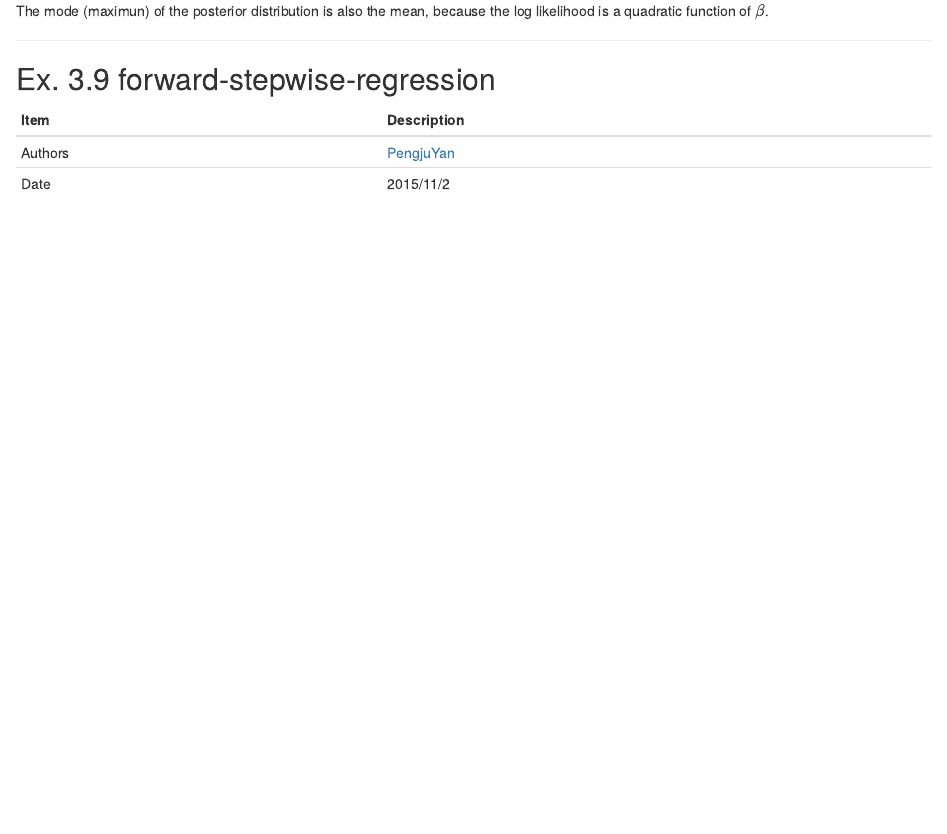
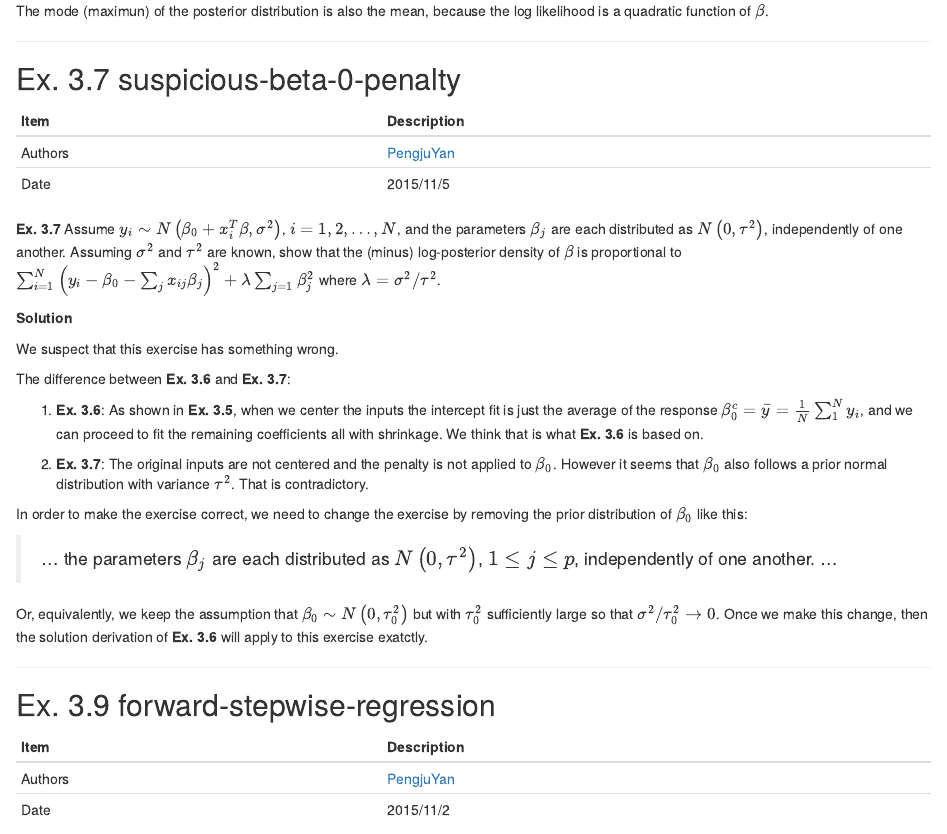
Before and after one commit to AlipayAlgorithms/esl-solutions, an R Markdown document (chapter-03.Rmd): the page in a window 1100 px wide, from 13860 px down before the commit and from 13880 px down after it, so that both start at the same text. Rendered offline with R 4.5, knitr and Pandoc, with nearby package versions.

Commit message:
Ex. 3.7 suspicious-beta-0-penalty

```diff
--- a/chapter-03.Rmd
+++ b/chapter-03.Rmd
@@ -818,6 +818,33 @@ The mode (maximun) of the posterior distribution is also the mean, because the l
 
 ---
 
+## Ex. 3.7 suspicious-beta-0-penalty
+
+Item | Description
+--- | ---
+Authors | [PengjuYan](https://github.com/PengjuYan)
+Date | 2015/11/5
+
+**Ex. 3.7** Assume $y_i \sim N\left(\beta_0 + x_i^T\beta, \sigma^2\right)$, $i=1,2,\dots,N$, and the parameters $\beta_j$ are each distributed as $N\left(0, \tau^2\right)$, independently of one another. Assuming $\sigma^2$ and $\tau^2$ are known, show that the (minus) log-posterior density of $\beta$ is proportional to $\sum_{i=1}^N\left(y_i − \beta_0 − \sum_jx_{ij}\beta_j\right)^2 + \lambda\sum_{j=1}\beta_j^2$ where $\lambda = \sigma^2/\tau^2$.
+
+**Solution**
+
+We suspect that this exercise has something wrong.
+
+The difference between **Ex. 3.6** and **Ex. 3.7**:
+
+1. **Ex. 3.6**: As shown in **Ex. 3.5**, when we center the inputs the intercept fit is just the average of the response $\beta_0^c=\bar{y}=\frac{1}{N}\sum_1^Ny_i$, and we can proceed to fit the remaining coefficients all with shrinkage. We think that is what **Ex. 3.6** is based on.
+
+1. **Ex. 3.7**: The original inputs are not centered and the penalty is not applied to $\beta_0$. However it seems that $\beta_0$ also follows a prior normal distribution with variance $\tau^2$. That is contradictory.
+
+In order to make the exercise correct, we need to change the exercise by removing the prior distribution of $\beta_0$ like this:
+
+> ... the parameters $\beta_j$ are each distributed as $N\left(0, \tau^2\right)$, $1 \le j \le p$, independently of one another. ...
+
+Or, equivalently, we keep the assumption that $\beta_0 \sim N\left(0, \tau_0^2\right)$ but with $\tau_0^2$ sufficiently large so that $\sigma^2/\tau_0^2 \rightarrow 0$. Once we make this change, then the solution derivation of **Ex. 3.6** will apply to this exercise exatctly.
+
+---
+
 ## Ex. 3.9 forward-stepwise-regression
 
 Item | Description
```
